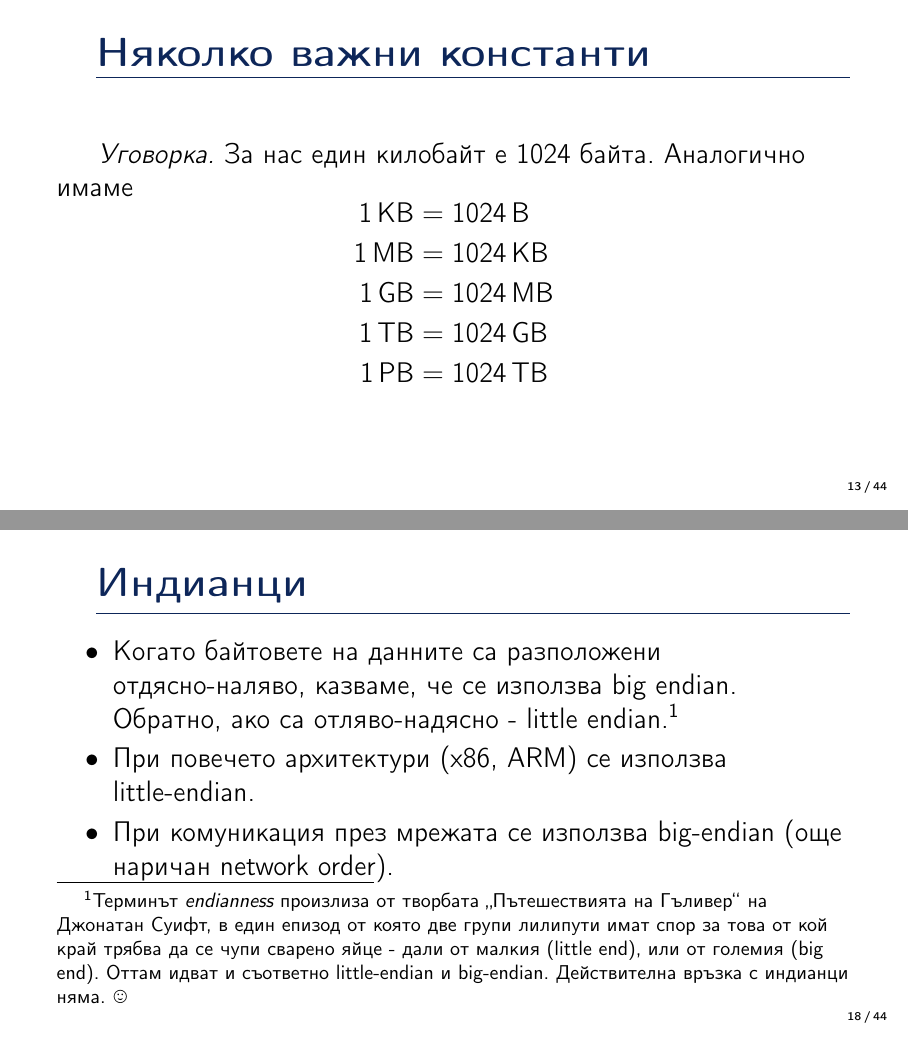
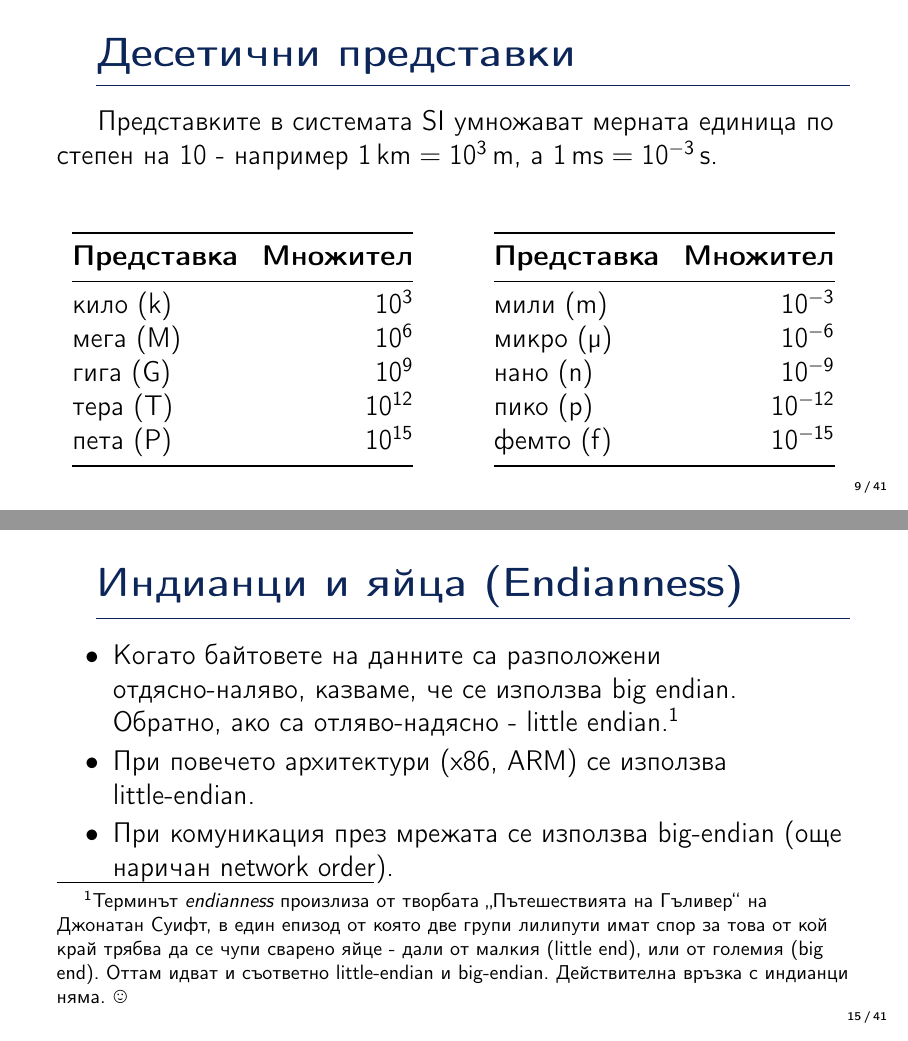
Before and after one commit to os-tues/os-tues-2026-2027-11a, LaTeX slides (theory/01-os-introduction/src/01-os-introduction__presentation.tex): pages 17 and 22 of 49 before the commit and pages 13 and 19 of 46 after it, joined at a grey line. Compiled offline with pdfLaTeX.

Commit message:
docs(01-os-introduction): add si prefixes, drop the requirements slides
Removed the "Изисквания" and "Материали" slides, which described last
year's course organization. Added a slide recalling the SI prefixes in
both directions before the "Няколко важни константи" slides, and
renamed "Индианци" to "Индианци и яйца (Endianness)".

Claude-Session: https://claude.ai/code/session_01NSNP23PNTRdK6Nj6SQtP1A

```diff
--- a/theory/01-os-introduction/src/01-os-introduction__presentation.tex
+++ b/theory/01-os-introduction/src/01-os-introduction__presentation.tex
@@ -178,6 +120,44 @@
   \end{itemize}
 \end{frame}
 
+\begin{frame}{Десетични представки}
+  Представките в системата SI умножават мерната единица по степен на 10 -
+  например $1\,\text{km} = 10^3\,\text{m}$, а $1\,\text{ms} = 10^{-3}\,\text{s}$.
+  \medskip
+
+  \noindent
+  \begin{columns}[T]
+    \begin{column}{0.45\textwidth}
+      \centering
+      \begin{tabular}{@{}lr@{}}
+        \toprule
+        \textbf{Представка} & \textbf{Множител} \\
+        \midrule
+        кило (k) & $10^{3}$ \\
+        мега (M) & $10^{6}$ \\
+        гига (G) & $10^{9}$ \\
+        тера (T) & $10^{12}$ \\
+        пета (P) & $10^{15}$ \\
+        \bottomrule
+      \end{tabular}
+    \end{column}
+    \begin{column}{0.45\textwidth}
+      \centering
+      \begin{tabular}{@{}lr@{}}
+        \toprule
+        \textbf{Представка} & \textbf{Множител} \\
+        \midrule
+        мили (m) & $10^{-3}$ \\
+        микро (\textmu) & $10^{-6}$ \\
+        нано (n) & $10^{-9}$ \\
+        пико (p) & $10^{-12}$ \\
+        фемто (f) & $10^{-15}$ \\
+        \bottomrule
+      \end{tabular}
+    \end{column}
+  \end{columns}
+\end{frame}
+
 \begin{frame}{Няколко важни константи}
   \emph{Уговорка.} За нас един килобайт е 1024 байта. Аналогично имаме
   \[
@@ -212,7 +192,7 @@
   множество от побитова карта, в размер.
 \end{frame}
 
-\begin{frame}{Индианци}
+\begin{frame}{Индианци и яйца (Endianness)}
   \begin{itemize}
     \item \emph{Пример.} Нека имаме целочислено число, съставено от четири
       байта (\texttt{uint32\_t}). В паметта то се представя чрез поредица от
@@ -225,14 +205,14 @@
   \end{itemize}
 \end{frame}
 
-\begin{frame}{Индианци}
+\begin{frame}{Индианци и яйца (Endianness)}
   \begin{figure}
     \includegraphics[height=0.55\textheight]{endianness}
     \caption{Илюстрация на endianness при 4-байтово число.}
   \end{figure}
 \end{frame}
 
-\begin{frame}{Индианци}
+\begin{frame}{Индианци и яйца (Endianness)}
   \begin{itemize}
     \item Когато байтовете на данните са разположени отдясно-наляво, казваме,
       че се използва big endian. Обратно, ако са отляво-надясно - little
```
Also changed, not shown: theory/01-os-introduction/01-os-introduction__presentation.pdf, theory/01-os-introduction/src/01-os-introduction__presentation.tex (58 more changed lines).
